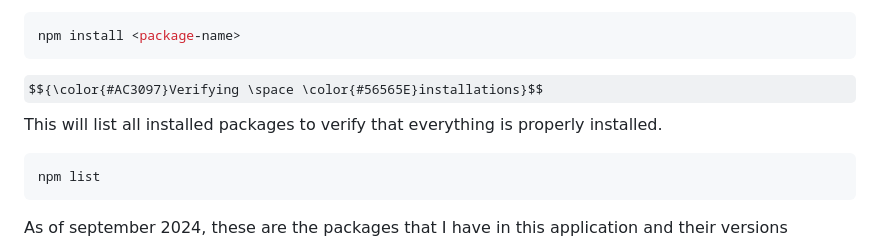
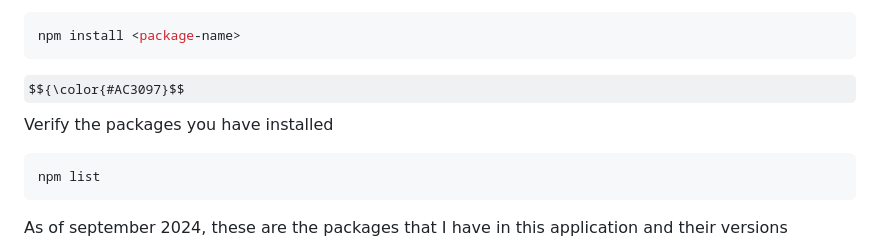
Before and after one commit to HassanMunene/AirbnbClone, a Markdown page: README.md, the part around the change. GitHub-like rendering; some formulas as TeX source.

````diff
--- a/README.md
+++ b/README.md
@@ -52,8 +52,8 @@ In case you face issues with specific packages, you can manually install them us
 ```sh
 npm install <package-name>
 ```
-$${\color{#AC3097}Verifying \space \color{#56565E}installations}$$
-This will list all installed packages to verify that everything is properly installed.
+$${\color{#AC3097}$$Verify the packages you have installed
+
 ```sh
 npm list
 ```
````
